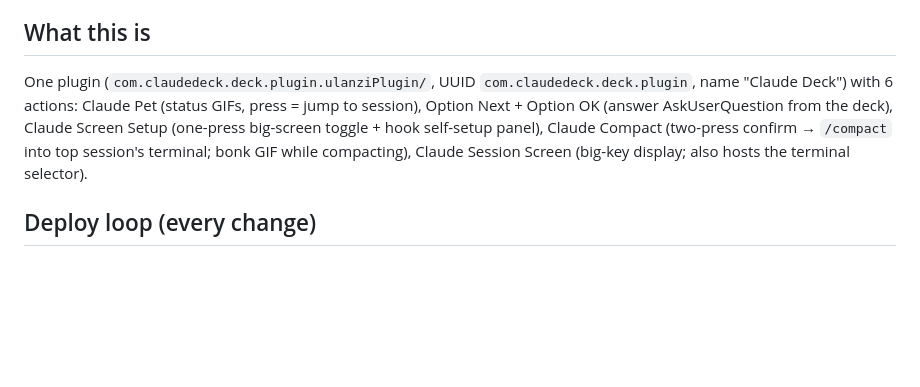
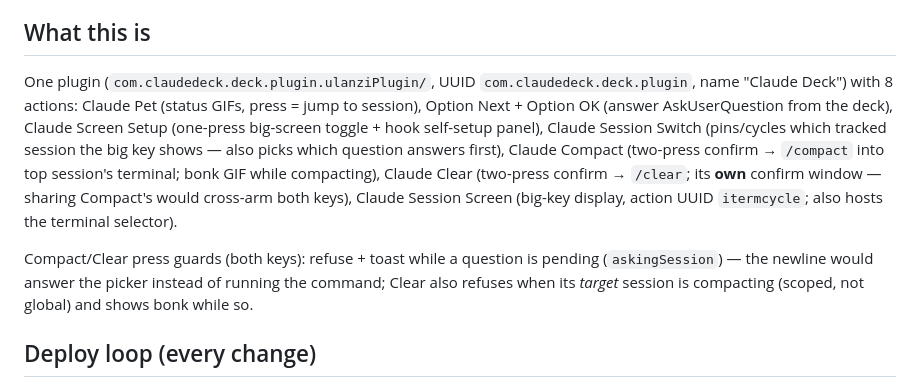
Before and after one commit to chilleno/claude-deck, a Markdown page: CLAUDE.md, the part around the change. Drawn GitHub-style; blank space fills up the shorter version.

```diff
--- a/CLAUDE.md
+++ b/CLAUDE.md
@@ -4,7 +4,9 @@
 
 ## What this is
 
-One plugin (`com.claudedeck.deck.plugin.ulanziPlugin/`, UUID `com.claudedeck.deck.plugin`, name "Claude Deck") with 6 actions: Claude Pet (status GIFs, press = jump to session), Option Next + Option OK (answer AskUserQuestion from the deck), Claude Screen Setup (one-press big-screen toggle + hook self-setup panel), Claude Compact (two-press confirm → `/compact` into top session's terminal; bonk GIF while compacting), Claude Session Screen (big-key display; also hosts the terminal selector).
+One plugin (`com.claudedeck.deck.plugin.ulanziPlugin/`, UUID `com.claudedeck.deck.plugin`, name "Claude Deck") with 8 actions: Claude Pet (status GIFs, press = jump to session), Option Next + Option OK (answer AskUserQuestion from the deck), Claude Screen Setup (one-press big-screen toggle + hook self-setup panel), Claude Session Switch (pins/cycles which tracked session the big key shows — also picks which question answers first), Claude Compact (two-press confirm → `/compact` into top session's terminal; bonk GIF while compacting), Claude Clear (two-press confirm → `/clear`; its **own** confirm window — sharing Compact's would cross-arm both keys), Claude Session Screen (big-key display, action UUID `itermcycle`; also hosts the terminal selector).
+
+Compact/Clear press guards (both keys): refuse + toast while a question is pending (`askingSession`) — the newline would answer the picker instead of running the command; Clear also refuses when its *target* session is compacting (scoped, not global) and shows bonk while so.
 
 ## Deploy loop (every change)
 
```
Also changed, not shown: CHANGELOG.md (+9 -0 lines), README.md (+12 -1 lines), com.claudedeck.deck.plugin.ulanziPlugin/resources/action-clear.png (added), 12 other files.
